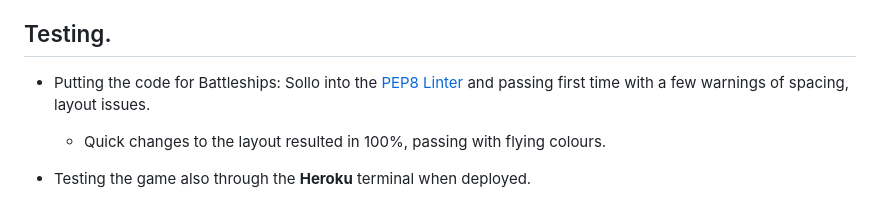
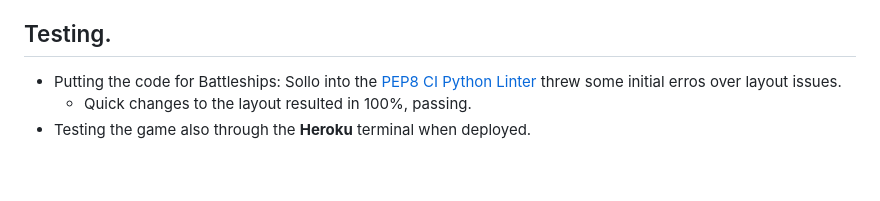
Before and after one commit to kctffs/battleships, a Markdown page: README.md, the part around one of its changes. GitHub-like rendering; blank space fills up the shorter version.

Commit message:
README commit for PEP8 pass and UX photo

```diff
--- a/README.md
+++ b/README.md
@@ -51,6 +51,6 @@ Battleships: Solo has no specific audience as the game is easily understandable
 
 ## Testing.
 
- - Putting the code for Battleships: Sollo into the [PEP8 Linter](https://www.pythonchecker.com/) and passing first time with a few warnings of spacing, layout issues.
-   - Quick changes to the layout resulted in 100%, passing with flying colours.
+ - Putting the code for Battleships: Sollo into the [PEP8 CI Python Linter](https://pep8ci.herokuapp.com/) threw some initial erros over layout issues.
+   - Quick changes to the layout resulted in 100%, passing.
  - Testing the game also through the **Heroku** terminal when deployed.
```
Also changed, not shown: other parts of README.md (+3 -1 lines).
